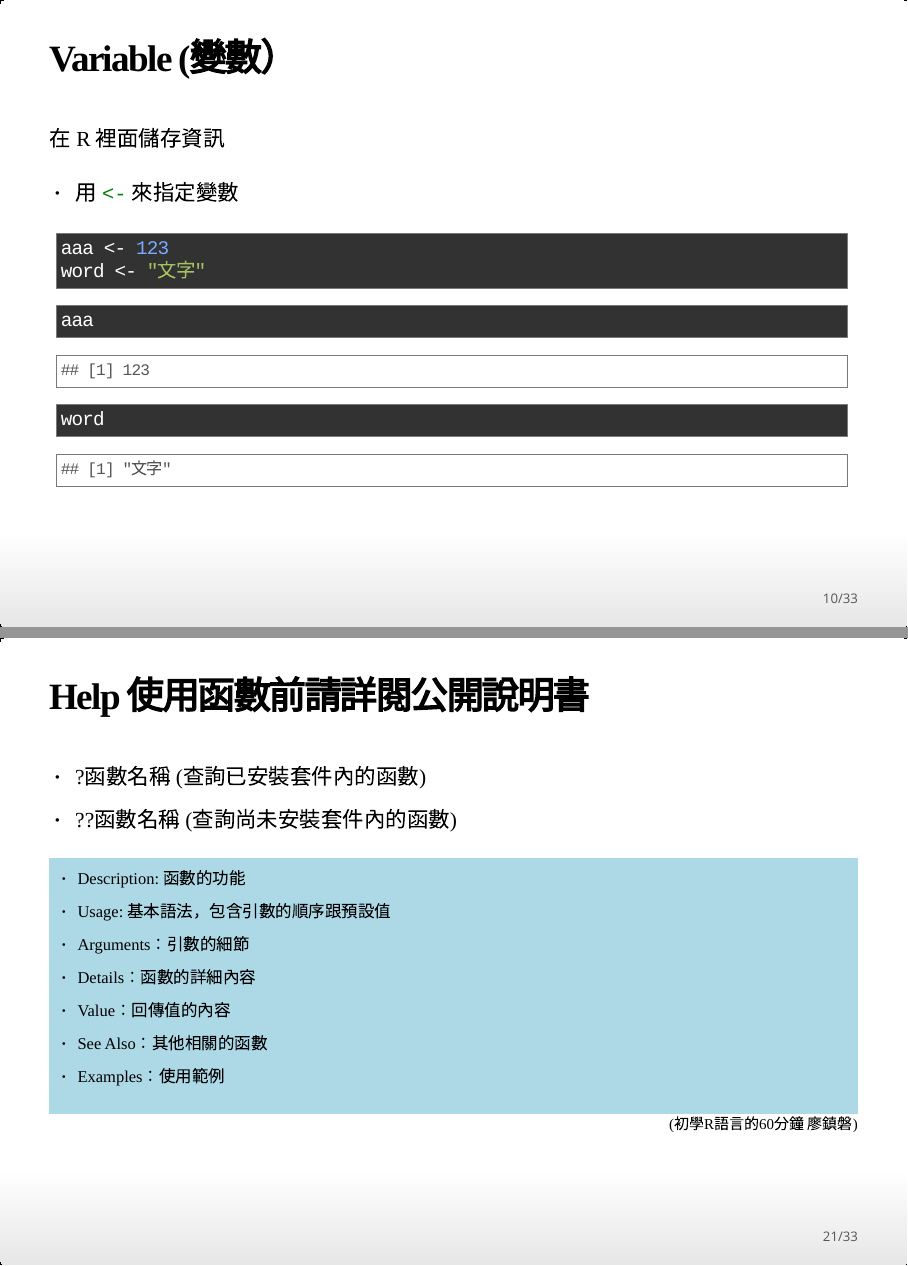
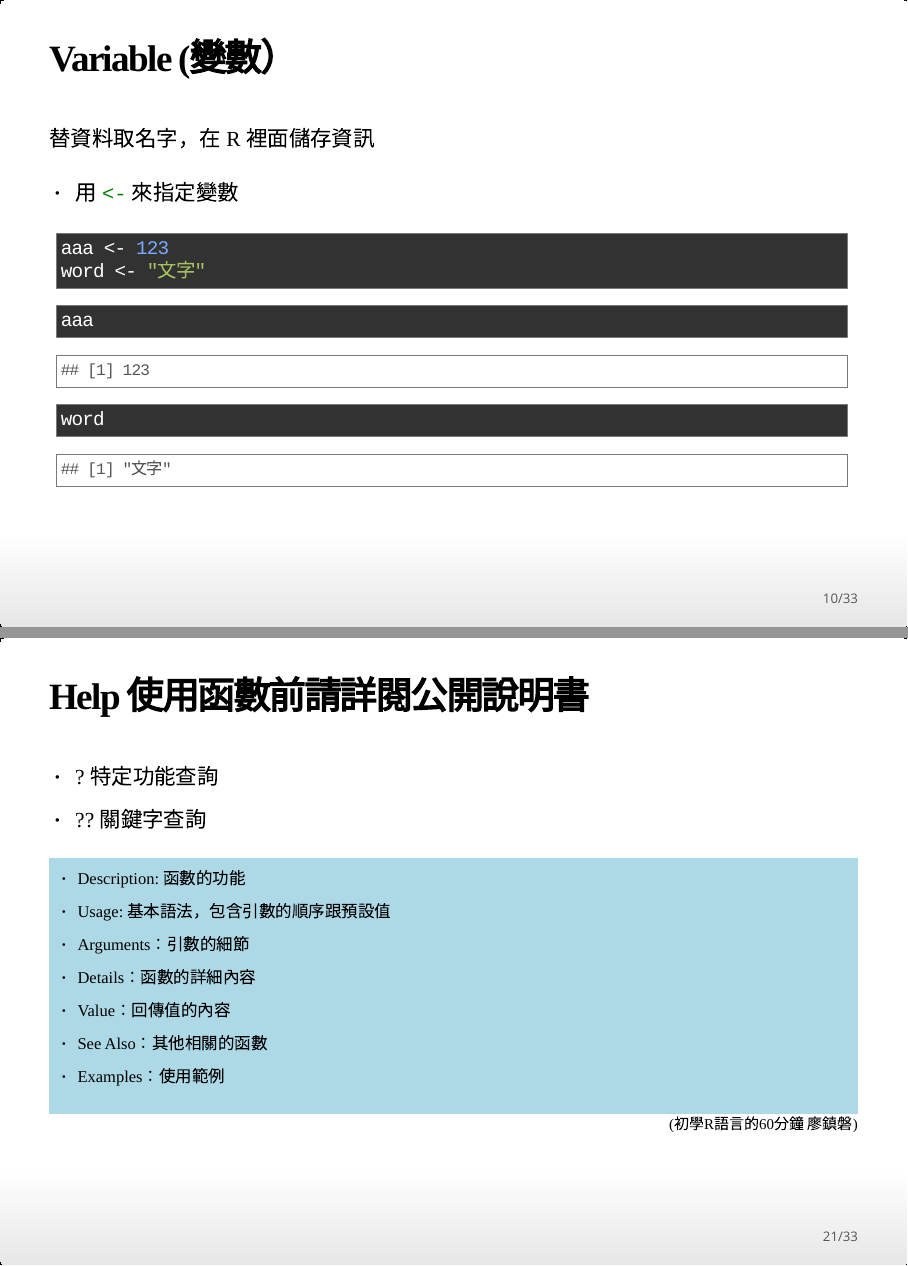
Before and after one commit to kemushi54/R_workshop, an R Markdown document (slide.Rmd): pages 10 and 21 of 33, joined at a grey line. The pictures show the output file slide.html that the author committed with the source, opened offline.

Commit message:
adjust slide

```diff
--- a/slide.Rmd
+++ b/slide.Rmd
@@ -175,7 +175,7 @@
 
 ## Variable (變數）
 
-在 R 裡面儲存資訊
+替資料取名字，在 R 裡面儲存資訊
 
 - 用 `<-` 來指定變數
 
@@ -337,8 +339,8 @@
 
 ## Help 使用函數前請詳閱公開說明書
 
-- ?函數名稱 (查詢已安裝套件內的函數)
-- ??函數名稱 (查詢尚未安裝套件內的函數)
+- ?  特定功能查詢
+- ?? 關鍵字查詢
 
 <div class="text" style="background-color:lightblue; padding:10px; font-size:20px">
 - Description: 函數的功能
```
Also changed, not shown: slide.html, slide.Rmd (6 more changed lines).
